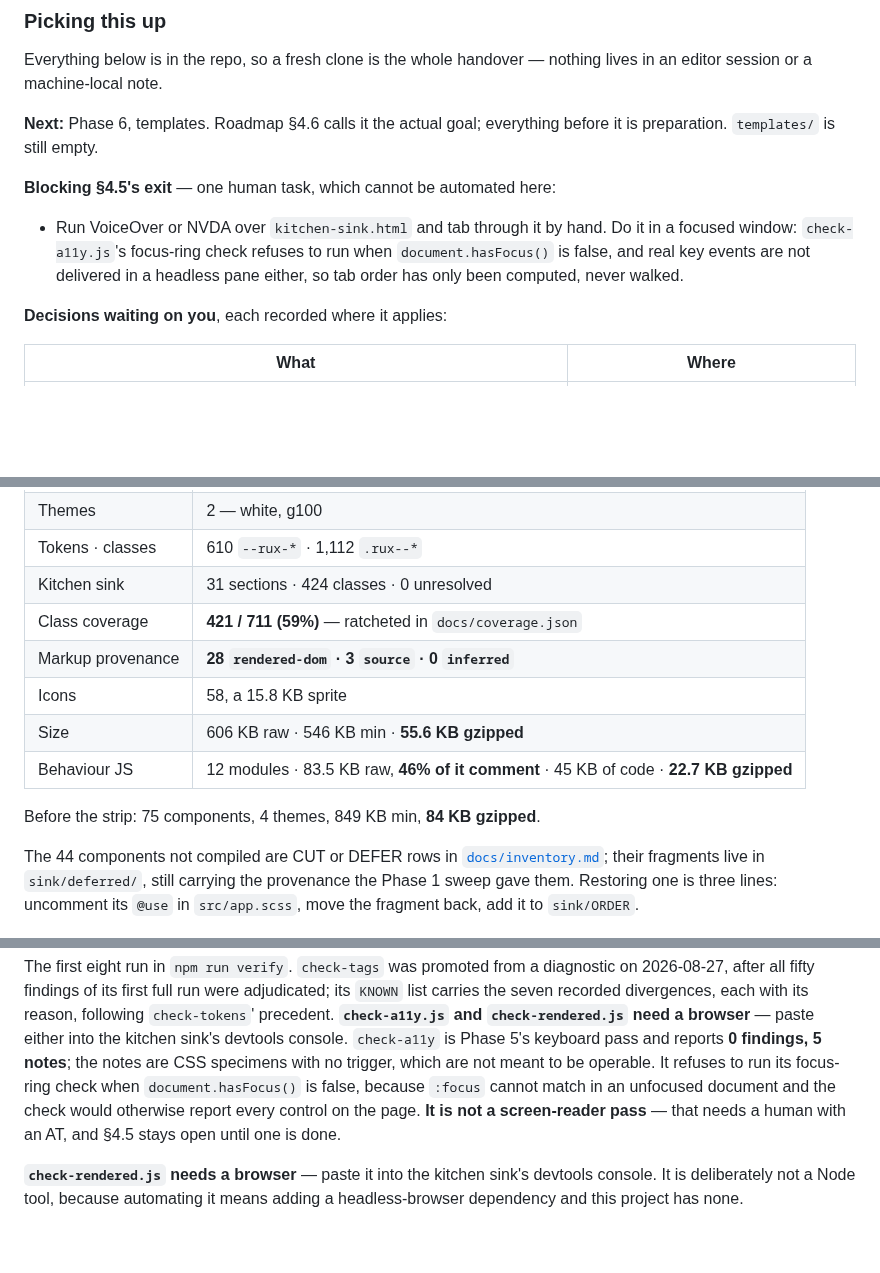
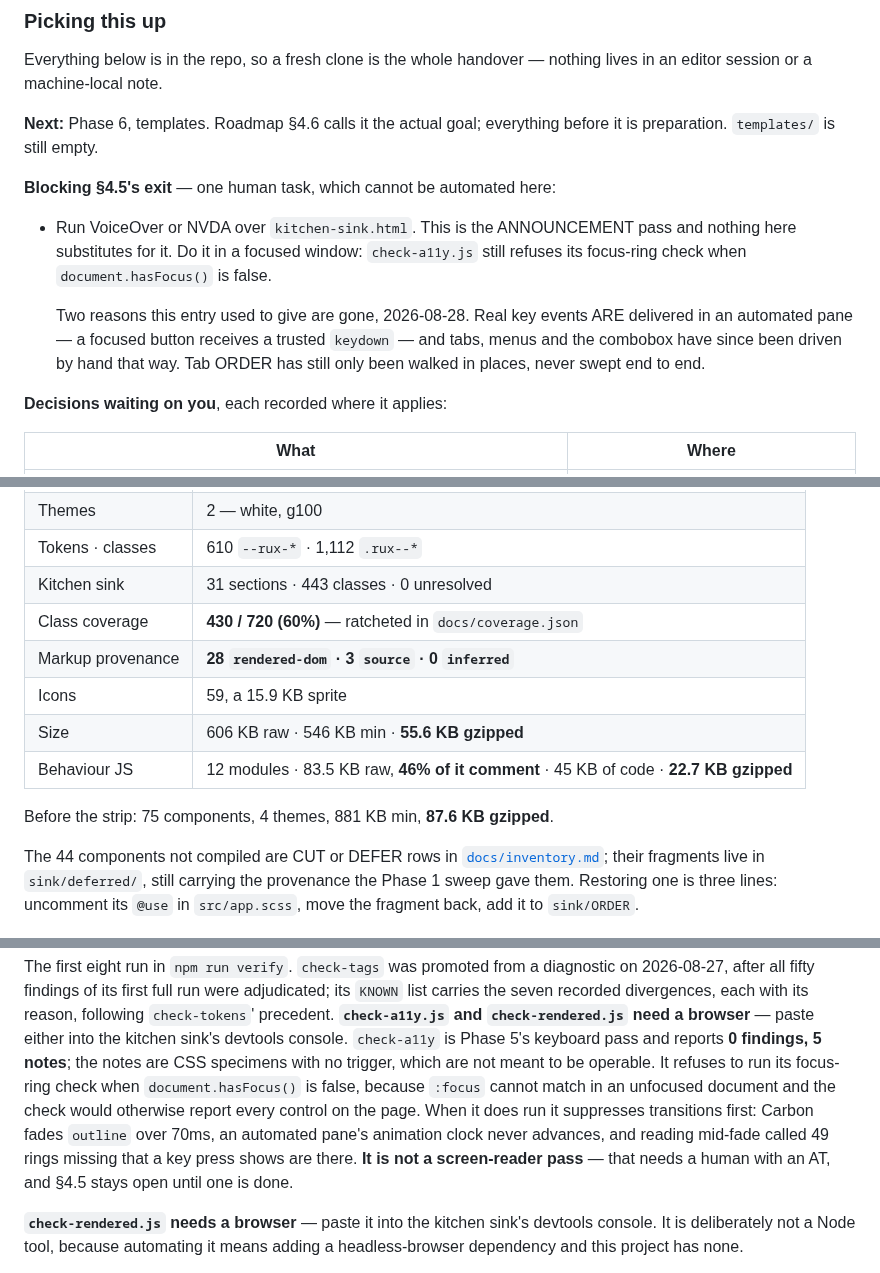
Before and after one commit to rux-sm/rux-ds, a Markdown page: README.md, 3 parts joined by grey strips. Rendered like a GitHub page; blank space fills up the shorter version.

Commit message:
docs(readme): Correct the stats and the a11y note
The handover is only worth a fresh clone if its numbers are true, and
five of them had drifted behind the tools that produce them.

Re-measured, each against the tool named in "Commands":

  kitchen sink   424 -> 443 classes   check-classes.mjs
  class coverage 421/711 -> 430/720   check-coverage.mjs
  icons          58 -> 59, 15.9 KB    assets/icons.svg
  before strip   849/84 -> 881/87.6   measure.mjs, roadmap 2.1

The first two moved when the Phase 5 a11y pass gave the four blank
menu specimens the classes that make them visible. The sprite grew by
chevron--left. The pre-strip figure predates the theme repricing in
c9b0928 and disagreed with roadmap 2.1's own table; the table was
right. Roadmap line 320 keeps 849/84 because it is a Phase 1 log entry
and was true when written.

TWO CLAIMS ABOUT THE A11Y PASS WERE WRONG. This file said real key
events are not delivered in an automated pane and that the focus-ring
check cannot run in one at all. Both are false here: a focused button
receives a trusted keydown, and tabs, menus and the combobox have been
driven by hand that way. Tab ORDER has still only been walked in
places, so the entry now claims that and no more.

What survives is the screen-reader pass, which is the one thing no
tool here substitutes for. 4.5 stays open on it alone.

Refs docs/roadmap.md 4.5

```diff
--- a/README.md
+++ b/README.md
@@ -49,10 +50,14 @@ is preparation. `templates/` is still empty.
 
 **Blocking §4.5's exit** — one human task, which cannot be automated here:
 
-- Run VoiceOver or NVDA over `kitchen-sink.html` and tab through it by hand. Do it in a
-  focused window: `check-a11y.js`'s focus-ring check refuses to run when
-  `document.hasFocus()` is false, and real key events are not delivered in a headless
-  pane either, so tab order has only been computed, never walked.
+- Run VoiceOver or NVDA over `kitchen-sink.html`. This is the ANNOUNCEMENT pass and
+  nothing here substitutes for it. Do it in a focused window: `check-a11y.js` still
+  refuses its focus-ring check when `document.hasFocus()` is false.
+
+  Two reasons this entry used to give are gone, 2026-08-28. Real key events ARE
+  delivered in an automated pane — a focused button receives a trusted `keydown` — and
+  tabs, menus and the combobox have since been driven by hand that way. Tab ORDER has
+  still only been walked in places, never swept end to end.
 
 **Decisions waiting on you**, each recorded where it applies:
 
@@ -70,14 +75,14 @@ last push, and `npm run verify` runs all ten gates.
 | Components | **31 / 75 compiled** in 34 modules — `docs/inventory.md` decides all 75 |
 | Themes | 2 — white, g100 |
 | Tokens · classes | 610 `--rux-*` · 1,112 `.rux--*` |
-| Kitchen sink | 31 sections · 424 classes · 0 unresolved |
-| Class coverage | **421 / 711 (59%)** — ratcheted in `docs/coverage.json` |
+| Kitchen sink | 31 sections · 443 classes · 0 unresolved |
+| Class coverage | **430 / 720 (60%)** — ratcheted in `docs/coverage.json` |
 | Markup provenance | **28 `rendered-dom` · 3 `source` · 0 `inferred`** |
-| Icons | 58, a 15.8 KB sprite |
+| Icons | 59, a 15.9 KB sprite |
 | Size | 606 KB raw · 546 KB min · **55.6 KB gzipped** |
 | Behaviour JS | 12 modules · 83.5 KB raw, **46% of it comment** · 45 KB of code · **22.7 KB gzipped** |
 
-Before the strip: 75 components, 4 themes, 849 KB min, **84 KB gzipped**.
+Before the strip: 75 components, 4 themes, 881 KB min, **87.6 KB gzipped**.
 
 The 44 components not compiled are CUT or DEFER rows in
 [`docs/inventory.md`](docs/inventory.md); their fragments live in `sink/deferred/`,
@@ -180,8 +185,11 @@ kitchen sink's devtools console. `check-a11y` is Phase 5's keyboard pass and rep
 **0 findings, 5 notes**; the notes are CSS specimens with no trigger, which are not
 meant to be operable. It refuses to run its focus-ring check when `document.hasFocus()`
 is false, because `:focus` cannot match in an unfocused document and the check would
-otherwise report every control on the page. **It is not a screen-reader pass** — that
-needs a human with an AT, and §4.5 stays open until one is done.
+otherwise report every control on the page. When it does run it suppresses transitions
+first: Carbon fades `outline` over 70ms, an automated pane's animation clock never
+advances, and reading mid-fade called 49 rings missing that a key press shows are
+there. **It is not a screen-reader pass** — that needs a human with an AT, and §4.5
+stays open until one is done.
 
 **`check-rendered.js` needs a browser** — paste
 it into the kitchen sink's devtools console. It is deliberately not a Node tool, because
```
Also changed, not shown: other parts of README.md (+3 -2 lines).
